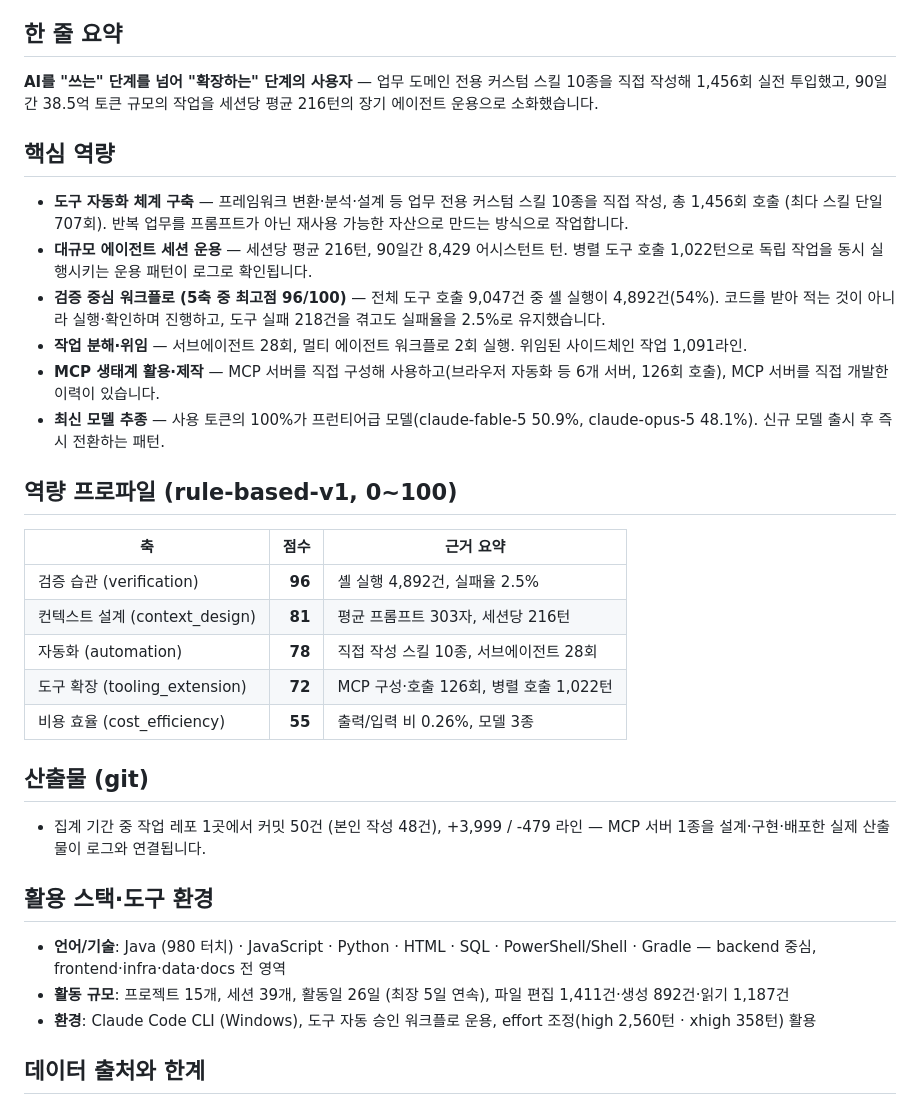
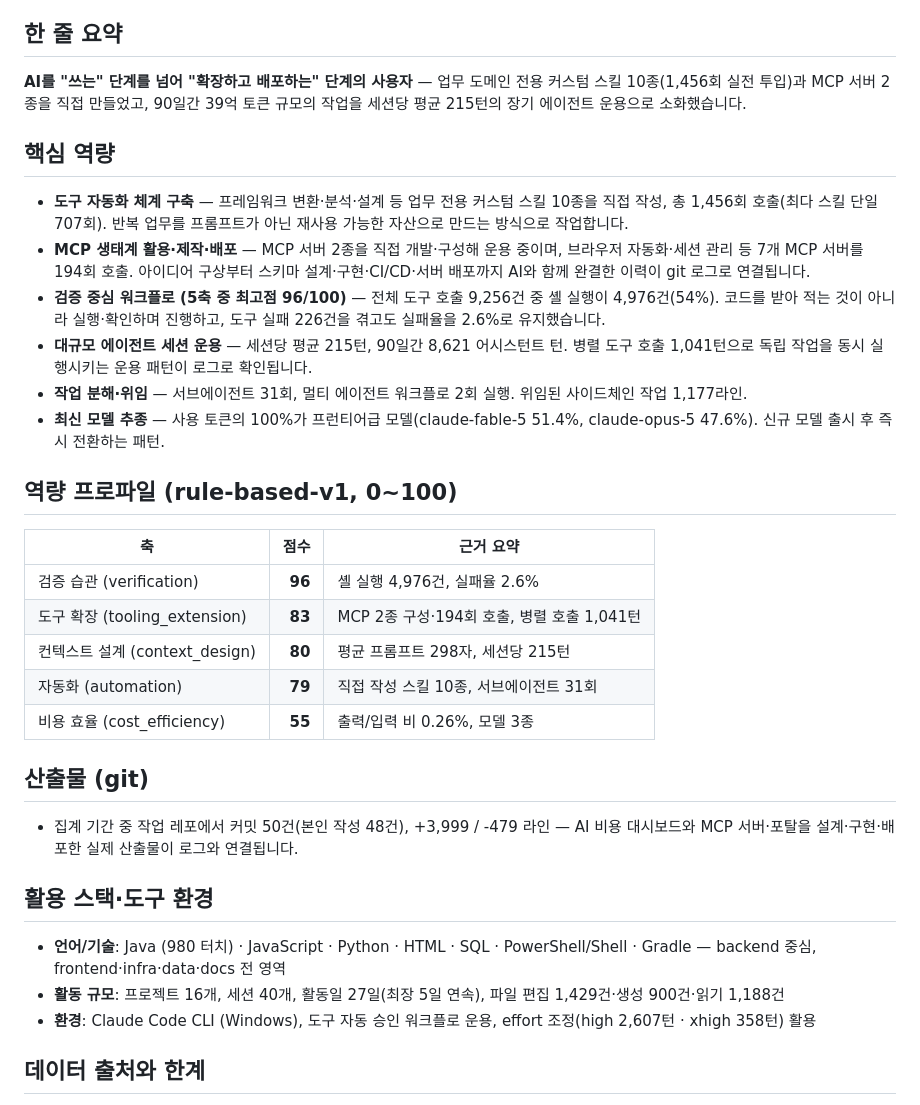
Before and after one commit to Jonghoon5922/aicv, a Markdown page: examples/AICV.md, the part around one of its changes. Rendered like a GitHub page.

Commit message:
예시 이력서를 2026-09-02 최신 증거 팩 기준으로 갱신
Co-Authored-By: Claude Opus 5 <noreply@anthropic.com>

```diff
--- a/examples/AICV.md
+++ b/examples/AICV.md
@@ -5,36 +5,36 @@
 
 ## 한 줄 요약
 
-**AI를 "쓰는" 단계를 넘어 "확장하는" 단계의 사용자** — 업무 도메인 전용 커스텀 스킬 10종을 직접 작성해 1,456회 실전 투입했고, 90일간 38.5억 토큰 규모의 작업을 세션당 평균 216턴의 장기 에이전트 운용으로 소화했습니다.
+**AI를 "쓰는" 단계를 넘어 "확장하고 배포하는" 단계의 사용자** — 업무 도메인 전용 커스텀 스킬 10종(1,456회 실전 투입)과 MCP 서버 2종을 직접 만들었고, 90일간 39억 토큰 규모의 작업을 세션당 평균 215턴의 장기 에이전트 운용으로 소화했습니다.
 
 ## 핵심 역량
 
-- **도구 자동화 체계 구축** — 프레임워크 변환·분석·설계 등 업무 전용 커스텀 스킬 10종을 직접 작성, 총 1,456회 호출 (최다 스킬 단일 707회). 반복 업무를 프롬프트가 아닌 재사용 가능한 자산으로 만드는 방식으로 작업합니다.
-- **대규모 에이전트 세션 운용** — 세션당 평균 216턴, 90일간 8,429 어시스턴트 턴. 병렬 도구 호출 1,022턴으로 독립 작업을 동시 실행시키는 운용 패턴이 로그로 확인됩니다.
-- **검증 중심 워크플로 (5축 중 최고점 96/100)** — 전체 도구 호출 9,047건 중 셸 실행이 4,892건(54%). 코드를 받아 적는 것이 아니라 실행·확인하며 진행하고, 도구 실패 218건을 겪고도 실패율을 2.5%로 유지했습니다.
-- **작업 분해·위임** — 서브에이전트 28회, 멀티 에이전트 워크플로 2회 실행. 위임된 사이드체인 작업 1,091라인.
-- **MCP 생태계 활용·제작** — MCP 서버를 직접 구성해 사용하고(브라우저 자동화 등 6개 서버, 126회 호출), MCP 서버를 직접 개발한 이력이 있습니다.
-- **최신 모델 추종** — 사용 토큰의 100%가 프런티어급 모델(claude-fable-5 50.9%, claude-opus-5 48.1%). 신규 모델 출시 후 즉시 전환하는 패턴.
+- **도구 자동화 체계 구축** — 프레임워크 변환·분석·설계 등 업무 전용 커스텀 스킬 10종을 직접 작성, 총 1,456회 호출(최다 스킬 단일 707회). 반복 업무를 프롬프트가 아닌 재사용 가능한 자산으로 만드는 방식으로 작업합니다.
+- **MCP 생태계 활용·제작·배포** — MCP 서버 2종을 직접 개발·구성해 운용 중이며, 브라우저 자동화·세션 관리 등 7개 MCP 서버를 194회 호출. 아이디어 구상부터 스키마 설계·구현·CI/CD·서버 배포까지 AI와 함께 완결한 이력이 git 로그로 연결됩니다.
+- **검증 중심 워크플로 (5축 중 최고점 96/100)** — 전체 도구 호출 9,256건 중 셸 실행이 4,976건(54%). 코드를 받아 적는 것이 아니라 실행·확인하며 진행하고, 도구 실패 226건을 겪고도 실패율을 2.6%로 유지했습니다.
+- **대규모 에이전트 세션 운용** — 세션당 평균 215턴, 90일간 8,621 어시스턴트 턴. 병렬 도구 호출 1,041턴으로 독립 작업을 동시 실행시키는 운용 패턴이 로그로 확인됩니다.
+- **작업 분해·위임** — 서브에이전트 31회, 멀티 에이전트 워크플로 2회 실행. 위임된 사이드체인 작업 1,177라인.
+- **최신 모델 추종** — 사용 토큰의 100%가 프런티어급 모델(claude-fable-5 51.4%, claude-opus-5 47.6%). 신규 모델 출시 후 즉시 전환하는 패턴.
 
 ## 역량 프로파일 (rule-based-v1, 0~100)
 
 | 축 | 점수 | 근거 요약 |
 |---|---:|---|
-| 검증 습관 (verification) | **96** | 셸 실행 4,892건, 실패율 2.5% |
-| 컨텍스트 설계 (context_design) | **81** | 평균 프롬프트 303자, 세션당 216턴 |
-| 자동화 (automation) | **78** | 직접 작성 스킬 10종, 서브에이전트 28회 |
-| 도구 확장 (tooling_extension) | **72** | MCP 구성·호출 126회, 병렬 호출 1,022턴 |
+| 검증 습관 (verification) | **96** | 셸 실행 4,976건, 실패율 2.6% |
+| 도구 확장 (tooling_extension) | **83** | MCP 2종 구성·194회 호출, 병렬 호출 1,041턴 |
+| 컨텍스트 설계 (context_design) | **80** | 평균 프롬프트 298자, 세션당 215턴 |
+| 자동화 (automation) | **79** | 직접 작성 스킬 10종, 서브에이전트 31회 |
 | 비용 효율 (cost_efficiency) | **55** | 출력/입력 비 0.26%, 모델 3종 |
 
 ## 산출물 (git)
 
-- 집계 기간 중 작업 레포 1곳에서 커밋 50건 (본인 작성 48건), +3,999 / -479 라인 — MCP 서버 1종을 설계·구현·배포한 실제 산출물이 로그와 연결됩니다.
+- 집계 기간 중 작업 레포에서 커밋 50건(본인 작성 48건), +3,999 / -479 라인 — AI 비용 대시보드와 MCP 서버·포탈을 설계·구현·배포한 실제 산출물이 로그와 연결됩니다.
 
 ## 활용 스택·도구 환경
 
 - **언어/기술**: Java (980 터치) · JavaScript · Python · HTML · SQL · PowerShell/Shell · Gradle — backend 중심, frontend·infra·data·docs 전 영역
-- **활동 규모**: 프로젝트 15개, 세션 39개, 활동일 26일 (최장 5일 연속), 파일 편집 1,411건·생성 892건·읽기 1,187건
-- **환경**: Claude Code CLI (Windows), 도구 자동 승인 워크플로 운용, effort 조정(high 2,560턴 · xhigh 358턴) 활용
+- **활동 규모**: 프로젝트 16개, 세션 40개, 활동일 27일(최장 5일 연속), 파일 편집 1,429건·생성 900건·읽기 1,188건
+- **환경**: Claude Code CLI (Windows), 도구 자동 승인 워크플로 운용, effort 조정(high 2,607턴 · xhigh 358턴) 활용
 
 ## 데이터 출처와 한계
 
```
Also changed, not shown: other parts of examples/AICV.md (+2 -2 lines).
